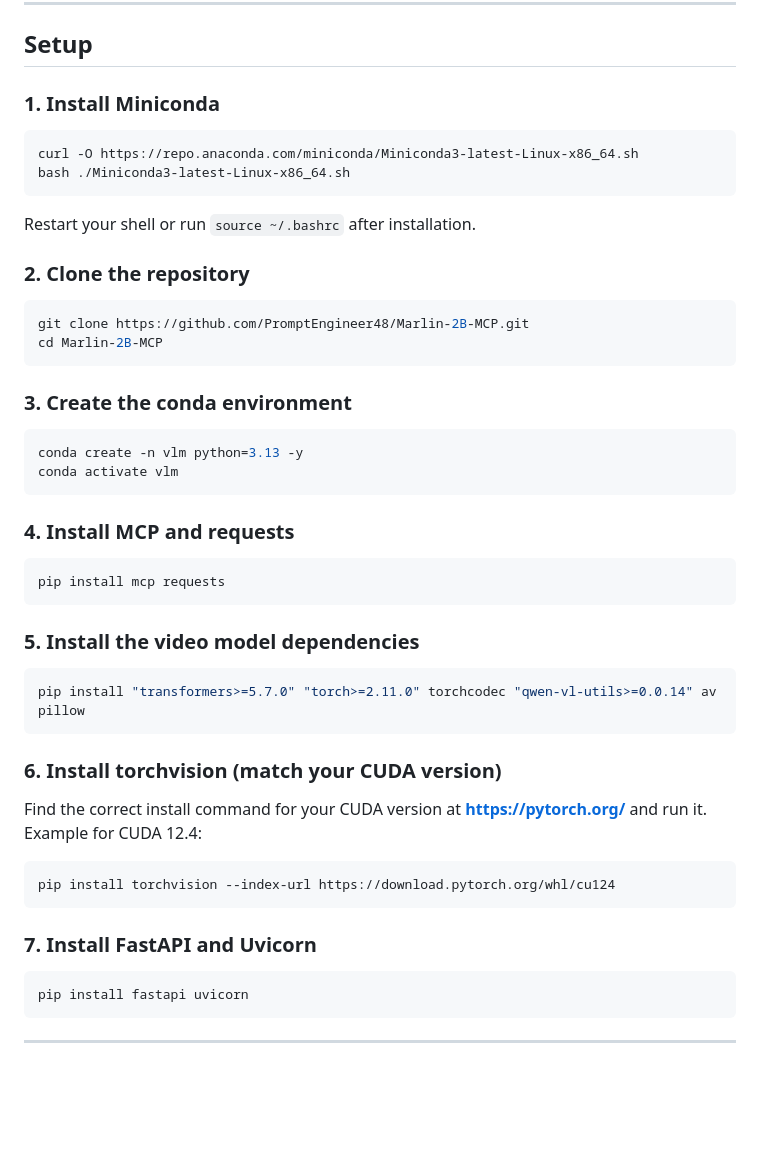
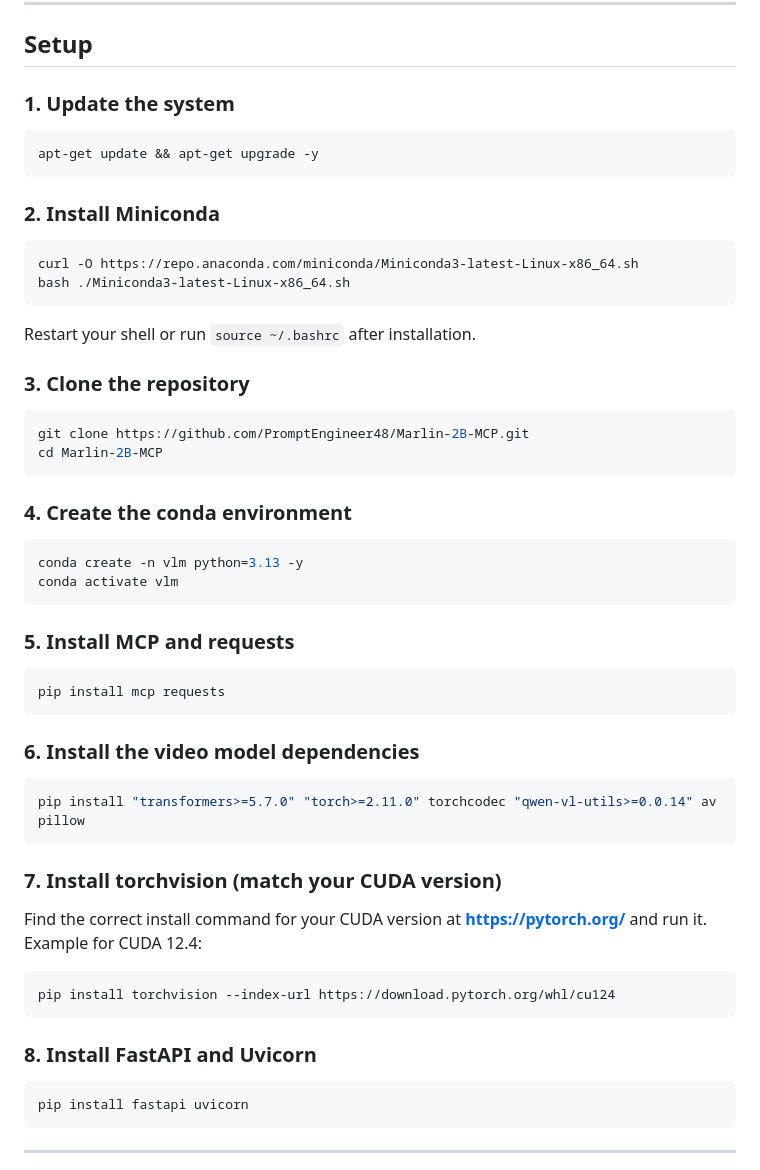
Before and after one commit to PromptEngineer48/Marlin-2B-MCP, a Markdown page: README.md, the part around the change. Rendered like a GitHub page; blank space fills up the shorter version.

Commit message:
Add apt-get update/upgrade as first setup step, renumber all steps
Co-Authored-By: Claude Sonnet 4.6 <noreply@anthropic.com>

````diff
--- a/README.md
+++ b/README.md
@@ -25,7 +25,13 @@ Claude / MCP Client
 
 ## Setup
 
-### 1. Install Miniconda
+### 1. Update the system
+
+```bash
+apt-get update && apt-get upgrade -y
+```
+
+### 2. Install Miniconda
 
 ```bash
 curl -O https://repo.anaconda.com/miniconda/Miniconda3-latest-Linux-x86_64.sh
@@ -34,33 +40,33 @@ bash ./Miniconda3-latest-Linux-x86_64.sh
 
 Restart your shell or run `source ~/.bashrc` after installation.
 
-### 2. Clone the repository
+### 3. Clone the repository
 
 ```bash
 git clone https://github.com/PromptEngineer48/Marlin-2B-MCP.git
 cd Marlin-2B-MCP
 ```
 
-### 3. Create the conda environment
+### 4. Create the conda environment
 
 ```bash
 conda create -n vlm python=3.13 -y
 conda activate vlm
 ```
 
-### 4. Install MCP and requests
+### 5. Install MCP and requests
 
 ```bash
 pip install mcp requests
 ```
 
-### 5. Install the video model dependencies
+### 6. Install the video model dependencies
 
 ```bash
 pip install "transformers>=5.7.0" "torch>=2.11.0" torchcodec "qwen-vl-utils>=0.0.14" av pillow
 ```
 
-### 6. Install torchvision (match your CUDA version)
+### 7. Install torchvision (match your CUDA version)
 
 Find the correct install command for your CUDA version at **https://pytorch.org/** and run it. Example for CUDA 12.4:
 
@@ -68,7 +74,7 @@ Find the correct install command for your CUDA version at **https://pytorch.org/
 pip install torchvision --index-url https://download.pytorch.org/whl/cu124
 ```
 
-### 7. Install FastAPI and Uvicorn
+### 8. Install FastAPI and Uvicorn
 
 ```bash
 pip install fastapi uvicorn
````
